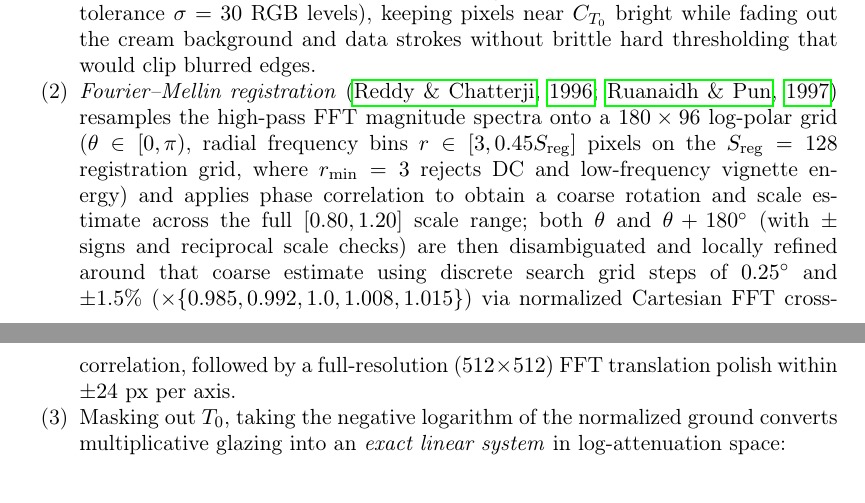
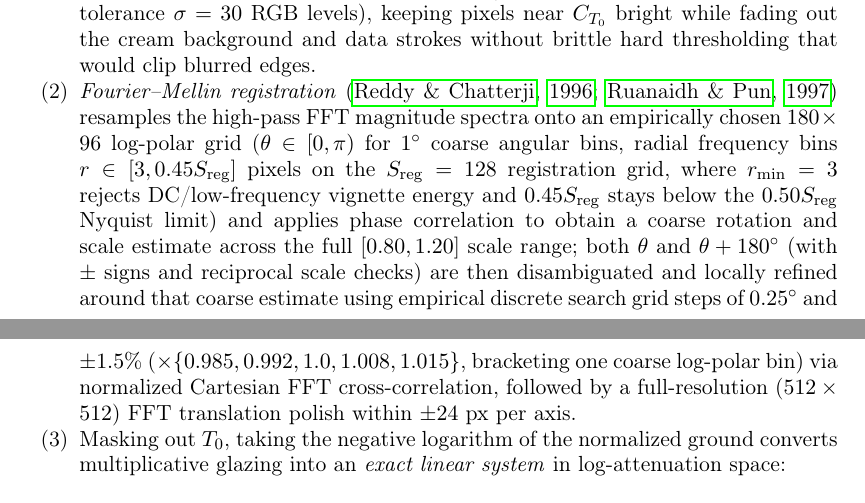
Before and after one commit to leolca/prime_visual_algebra, a LaTeX document (paper/main.tex): two parts of pages 10 and 11 of 16, joined at a grey line, cut so that both start at the same text. Compiled offline with pdfLaTeX.

Commit message:
Note empirical choice of Fourier-Mellin registration grid parameters in Section 5.1

```diff
--- a/paper/main.tex
+++ b/paper/main.tex
@@ -197,7 +197,7 @@ Rather than painting a single integer, we can turn every prime into a yes/no swi
 To align rotated, translated, and scaled (RTS) canvases without external finder squares or corner dots that would disrupt the artistic composition, we paint an \emph{integrated registration pattern} (top-skein $T_0$—a registration / finder pattern—$26$ steps, $12\%$ margin, width scale $0.028$) on top of the glazed data strokes. Crucially, both the PRNG seed and pigment color of $T_0$ are parameterizable: a default public seed ($\texttt{0x20261124}$, Venetian crimson $C_{T_0} = \texttt{\#8b101c}$) enables open decoding, whereas an artist-chosen seed and color (e.g., Ultramarine \texttt{\#163a70} or Forest Viridian \texttt{\#145233}) yield distinct visual compositions and act as a keyed registration template (optionally stamped as a small margin signature). During decoding:
 \begin{enumerate}
   \item A soft chromatic response map $M(x,y) = \exp(-\|I(x,y) - C_{T_0}\|_2^2 / 30^2)$ isolates $T_0$ from the distorted canvas on a $0.25\times$ downsampled grid ($128 \times 128$ canonical): it scores each pixel's RGB similarity to $C_{T_0}$ smoothly on $[0, 1]$ (Gaussian color tolerance $\sigma = 30$ RGB levels), keeping pixels near $C_{T_0}$ bright while fading out the cream background and data strokes without brittle hard thresholding that would clip blurred edges.
-  \item \emph{Fourier--Mellin registration} \citep{reddy1996fft,oruanaidh1997rotation} resamples the high-pass FFT magnitude spectra onto a $180 \times 96$ log-polar grid ($\theta \in [0, \pi)$, radial frequency bins $r \in [3, 0.45 S_{\mathrm{reg}}]$ pixels on the $S_{\mathrm{reg}} = 128$ registration grid, where $r_{\min} = 3$ rejects DC and low-frequency vignette energy) and applies phase correlation to obtain a coarse rotation and scale estimate across the full $[0.80, 1.20]$ scale range; both $\theta$ and $\theta + 180^\circ$ (with $\pm$ signs and reciprocal scale checks) are then disambiguated and locally refined around that coarse estimate using discrete search grid steps of $0.25^\circ$ and $\pm 1.5\%$ ($\times \{0.985, 0.992, 1.0, 1.008, 1.015\}$) via normalized Cartesian FFT cross-correlation, followed by a full-resolution ($512 \times 512$) FFT translation polish within $\pm 24$~px per axis.
+  \item \emph{Fourier--Mellin registration} \citep{reddy1996fft,oruanaidh1997rotation} resamples the high-pass FFT magnitude spectra onto an empirically chosen $180 \times 96$ log-polar grid ($\theta \in [0, \pi)$ for $1^\circ$ coarse angular bins, radial frequency bins $r \in [3, 0.45 S_{\mathrm{reg}}]$ pixels on the $S_{\mathrm{reg}} = 128$ registration grid, where $r_{\min} = 3$ rejects DC/low-frequency vignette energy and $0.45 S_{\mathrm{reg}}$ stays below the $0.50 S_{\mathrm{reg}}$ Nyquist limit) and applies phase correlation to obtain a coarse rotation and scale estimate across the full $[0.80, 1.20]$ scale range; both $\theta$ and $\theta + 180^\circ$ (with $\pm$ signs and reciprocal scale checks) are then disambiguated and locally refined around that coarse estimate using empirical discrete search grid steps of $0.25^\circ$ and $\pm 1.5\%$ ($\times \{0.985, 0.992, 1.0, 1.008, 1.015\}$, bracketing one coarse log-polar bin) via normalized Cartesian FFT cross-correlation, followed by a full-resolution ($512 \times 512$) FFT translation polish within $\pm 24$~px per axis.
   \item Masking out $T_0$, taking the negative logarithm of the normalized ground converts multiplicative glazing into an \emph{exact linear system} in log-attenuation space:
   \[
     L_{\mathrm{obs}}(x,y) := -\log\!\left(\frac{I_{\mathrm{aligned}}(x,y)}{I_{\mathrm{bg}}}\right) \approx \sum_{j=0}^{K-1} b_j\, L_j(x,y),
```
Also changed, not shown: 1 other file.
